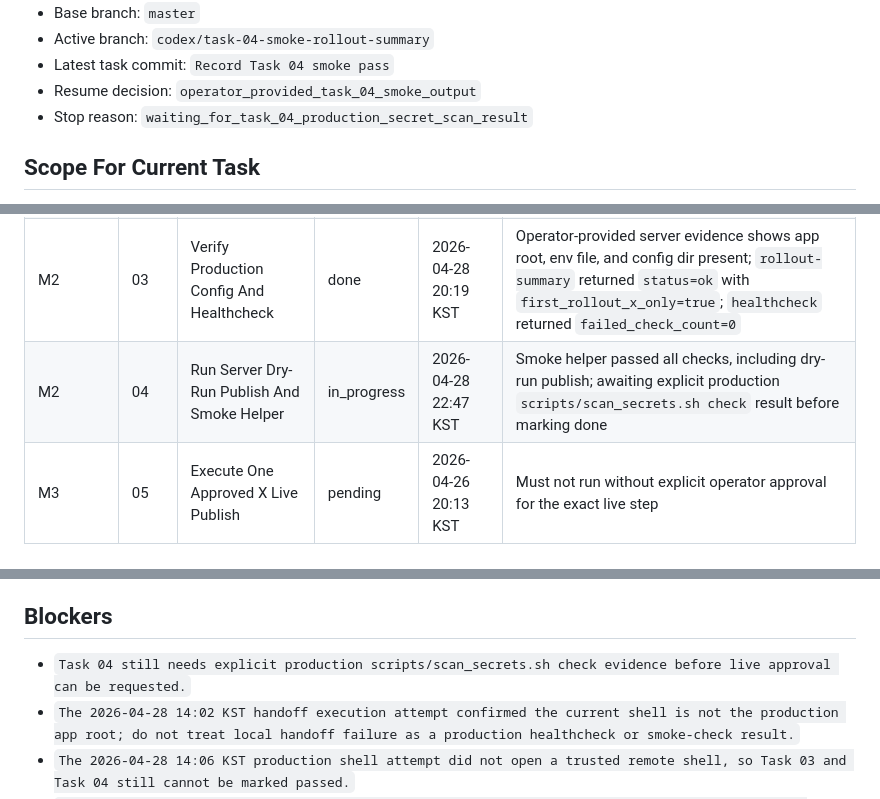
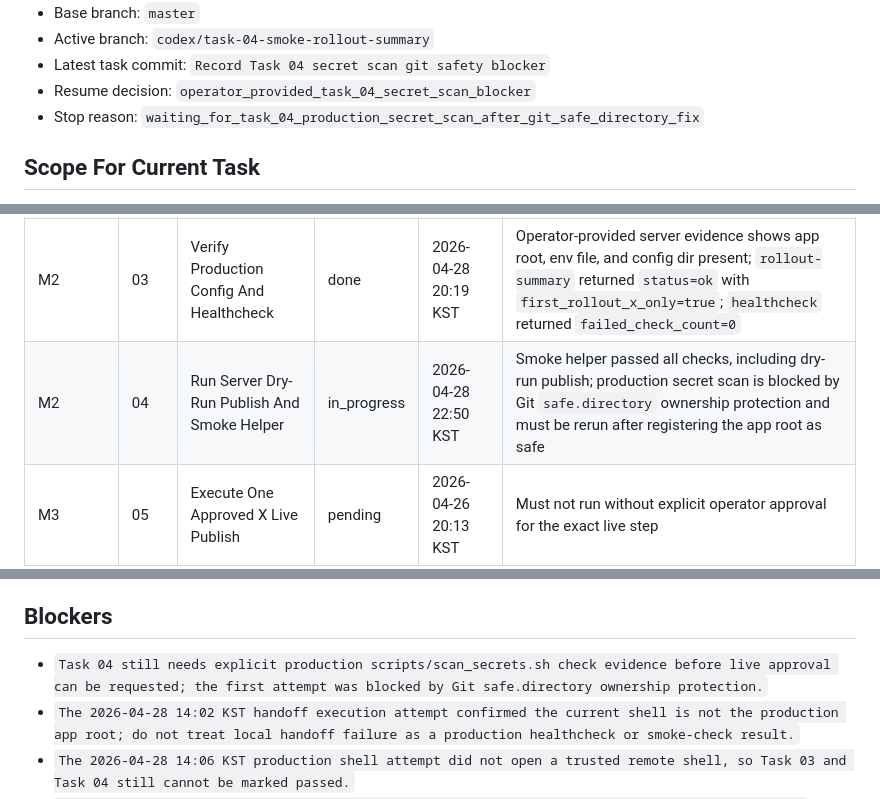
Before and after one commit to internalforces/sns-content-engine, a Markdown page: docs/first-live-rollout-operations-progress-tracker.md, 3 parts joined by grey strips. Rendered like a GitHub page.

Commit message:
Record Task 04 secret scan git safety blocker

```diff
--- a/docs/first-live-rollout-operations-progress-tracker.md
+++ b/docs/first-live-rollout-operations-progress-tracker.md
@@ -31,8 +31,8 @@ If `Current task` is already marked `in_progress` or `blocked`, resume or resolv
 - Base branch: `master`
 - Active branch: `codex/task-04-smoke-rollout-summary`
-- Latest task commit: `Record Task 04 smoke pass`
-- Resume decision: `operator_provided_task_04_smoke_output`
-- Stop reason: `waiting_for_task_04_production_secret_scan_result`
+- Latest task commit: `Record Task 04 secret scan git safety blocker`
+- Resume decision: `operator_provided_task_04_secret_scan_blocker`
+- Stop reason: `waiting_for_task_04_production_secret_scan_after_git_safe_directory_fix`
 
 ## Scope For Current Task
 - Goal: `Prove the production publish path stays dry-run and the protected edge is reachable, while enforcing the X-only rollout summary gate first.`
@@ -57,7 +57,7 @@ If `Current task` is already marked `in_progress` or `blocked`, resume or resolv
 | M1 | 01 | Confirm Rollout Inputs And Approval Boundary | done | 2026-04-26 20:38 KST | Confirmed current branch, X-only first-rollout docs, dry-run default behavior, and the separate explicit approval boundary for any future `--live` command |
 | M1 | 02 | Run Local Regression And Secret Gates | done | 2026-04-27 22:29 KST | Targeted tests, full pytest, and secret scan passed before any server-side checks |
 | M2 | 03 | Verify Production Config And Healthcheck | done | 2026-04-28 20:19 KST | Operator-provided server evidence shows app root, env file, and config dir present; `rollout-summary` returned `status=ok` with `first_rollout_x_only=true`; `healthcheck` returned `failed_check_count=0` |
-| M2 | 04 | Run Server Dry-Run Publish And Smoke Helper | in_progress | 2026-04-28 22:47 KST | Smoke helper passed all checks, including dry-run publish; awaiting explicit production `scripts/scan_secrets.sh check` result before marking done |
+| M2 | 04 | Run Server Dry-Run Publish And Smoke Helper | in_progress | 2026-04-28 22:50 KST | Smoke helper passed all checks, including dry-run publish; production secret scan is blocked by Git `safe.directory` ownership protection and must be rerun after registering the app root as safe |
 | M3 | 05 | Execute One Approved X Live Publish | pending | 2026-04-26 20:13 KST | Must not run without explicit operator approval for the exact live step |
 | M3 | 06 | Capture Post-Publish Observation And Next Decision | pending | 2026-04-26 20:13 KST | Record publish evidence, external observation, and continue, pause, retry, or follow-up decision |
 
@@ -326,7 +329,7 @@ Status values:
 - `Can the operator confirm /opt/sns-content-engine/.env and /opt/sns-content-engine/config exist on the server without exposing any secret values?`
 
 ## Blockers
-- `Task 04 still needs explicit production scripts/scan_secrets.sh check evidence before live approval can be requested.`
+- `Task 04 still needs explicit production scripts/scan_secrets.sh check evidence before live approval can be requested; the first attempt was blocked by Git safe.directory ownership protection.`
 - `The 2026-04-28 14:02 KST handoff execution attempt confirmed the current shell is not the production app root; do not treat local handoff failure as a production healthcheck or smoke-check result.`
 - `The 2026-04-28 14:06 KST production shell attempt did not open a trusted remote shell, so Task 03 and Task 04 still cannot be marked passed.`
 - `A read-only public edge fallback is also unavailable right now because sns.gilgop.cloud returns NXDOMAIN from this environment.`
```
Also changed, not shown: other parts of docs/first-live-rollout-operations-progress-tracker.md (+4 -1 lines).
